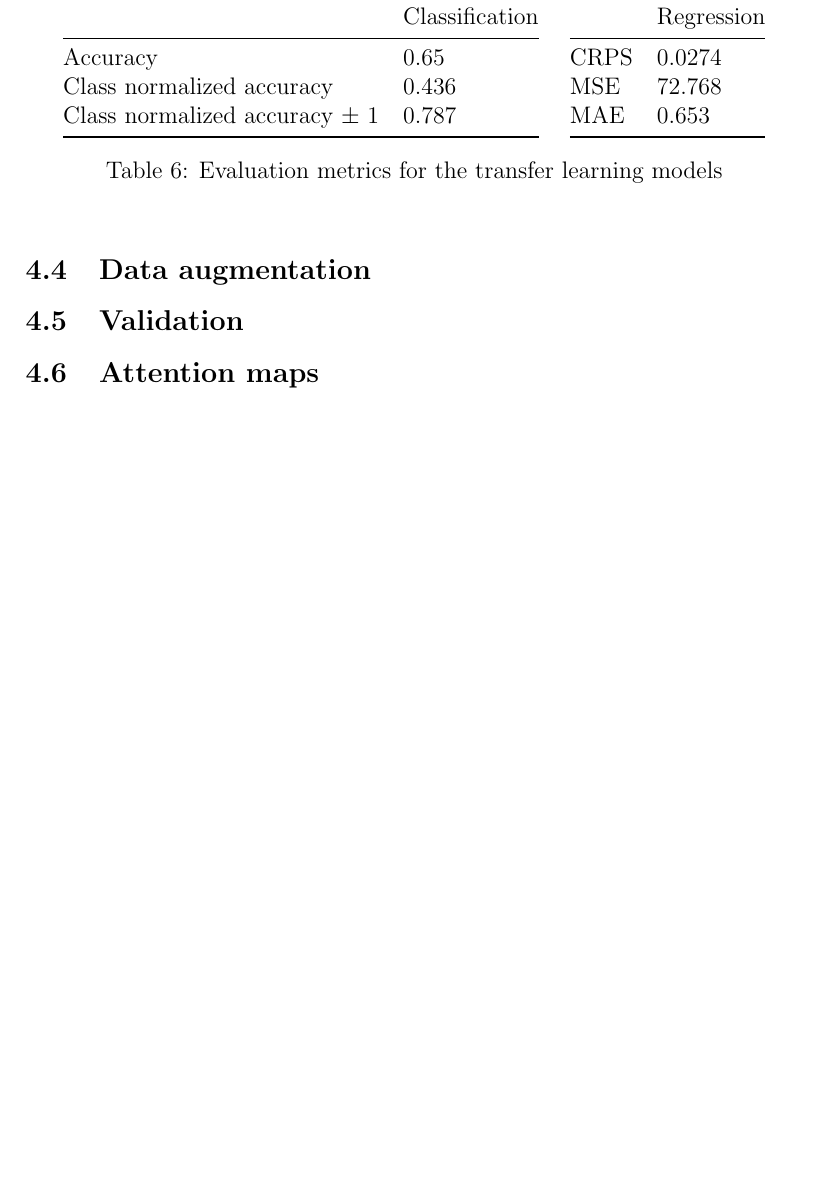
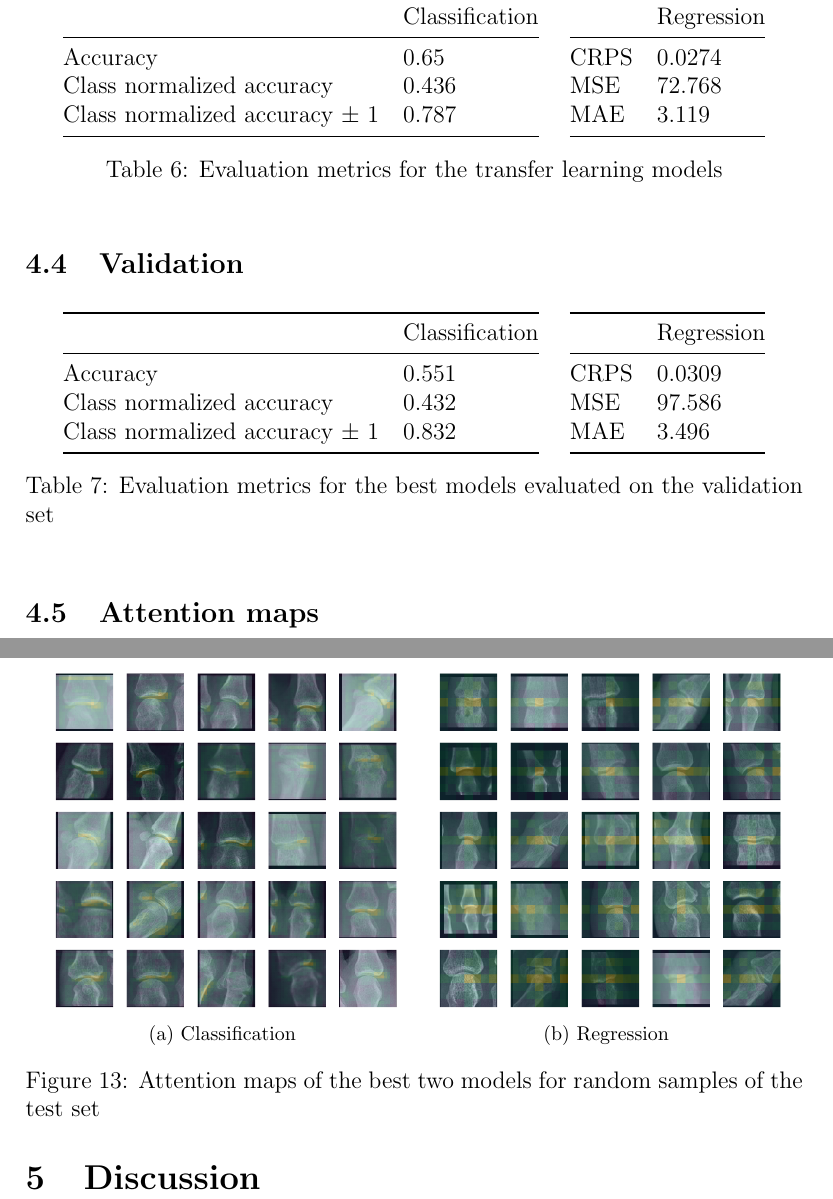
Before and after one commit to janickrohrbach/arthritis-net, a LaTeX document (doc/project.tex): part of page 21 of 27 before the commit and two parts of pages 21 and 23 of 28 after it, the two joined at a grey line, cut so that both start at the same text, the shorter picture padded with empty space. Compiled offline with pdfLaTeX.

Commit message:
attention maps and predictions for validation set

```diff
--- a/doc/project.tex
+++ b/doc/project.tex
@@ -478,12 +478,10 @@ Class normalized accuracy $\pm$ 1 & 0.787          \\ \bottomrule
         & Regression \\ \midrule
 CRPS    & 0.0274          \\
 MSE     & 72.768          \\
-MAE		& 0.653          \\ \bottomrule
+MAE		& 3.119          \\ \bottomrule
 \end{tabular}
 \end{tabular}
 \caption{Evaluation metrics for the transfer learning models}
 \label{tab:transfer_learning_metrics}
 \end{table}
 
-\subsection{Data augmentation}
-\label{subsec:augmentation}
@@ -494,5 +503,40 @@ MAE		& 0.653          \\ \bottomrule
+\begin{table}[ht]
+\begin{tabular}{cc}
+\begin{tabular}{@{}ll@{}}
+\toprule
+                                & Classification \\ \midrule
+Accuracy                        & 0.551           \\
+Class normalized accuracy       & 0.432          \\
+Class normalized accuracy $\pm$ 1 & 0.832          \\ \bottomrule
+\end{tabular}
+\quad
+\begin{tabular}{@{}ll@{}}
+\toprule
+        & Regression \\ \midrule
+CRPS    & 0.0309         \\
+MSE     & 97.586        \\
+MAE		& 3.496         \\ \bottomrule
+\end{tabular}
+\end{tabular}
+\caption{Evaluation metrics for the best models evaluated on the validation set}
+\label{tab:validation_metrics}
+\end{table}
+
+
+
 \subsection{Attention maps}
 \label{subsec:attention}
+
+
+\begin{figure}[ht]
+\begin{tabular}{cc}
+\subfloat[Classification]{\includegraphics[width = 2.5in]{clas_attention}} &
+\subfloat[Regression]{\includegraphics[width = 2.5in]{reg_attention}}
+\end{tabular}
+\caption{Attention maps of the best two models for random samples of the test set}
+\label{fig:validation}
+\end{figure}
+
 
 \subsection{Analysis of the embeddings}
 \label{subsec:embeddings}
```
Also changed, not shown: doc/img/clas_attention.png (added), doc/img/clas_val.png (added), doc/img/reg_attention.png (added), doc/img/reg_val.png (added), doc/project.tex (13 more changed lines), 1 other file.
